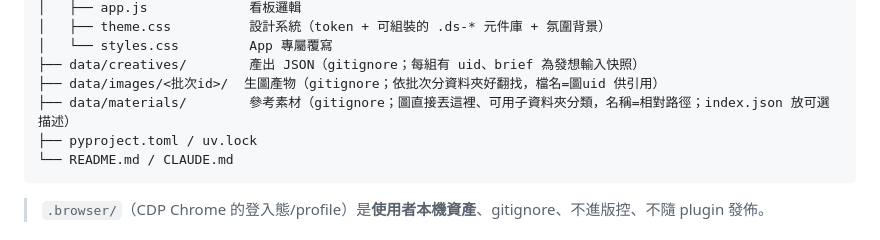
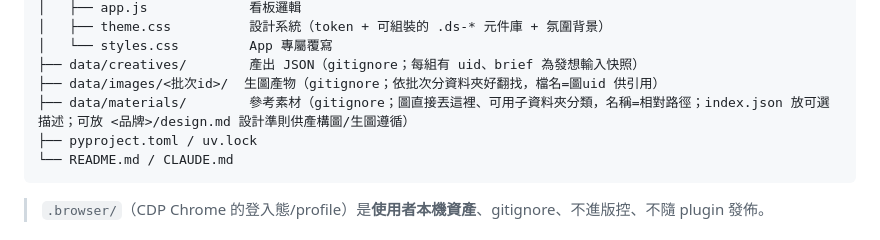
Before and after one commit to yongrui-support/AdGenPlugin, a Markdown page: README.md, the part around the change. Drawn GitHub-style.

````diff
--- a/README.md
+++ b/README.md
@@ -87,7 +87,7 @@ AdGenPlugin/
 │   └── styles.css         App 專屬覆寫
 ├── data/creatives/        產出 JSON（gitignore；每組有 uid、brief 為發想輸入快照）
 ├── data/images/<批次id>/  生圖產物（gitignore；依批次分資料夾好翻找，檔名=圖uid 供引用）
-├── data/materials/        參考素材（gitignore；圖直接丟這裡、可用子資料夾分類，名稱=相對路徑；index.json 放可選描述）
+├── data/materials/        參考素材（gitignore；圖直接丟這裡、可用子資料夾分類，名稱=相對路徑；index.json 放可選描述；可放 <品牌>/design.md 設計準則供產構圖/生圖遵循）
 ├── pyproject.toml / uv.lock
 └── README.md / CLAUDE.md
 ```
````
Also changed, not shown: skills/generate-creatives/SKILL.md (+38 -12 lines), skills/generate-images/SKILL.md (+9 -3 lines).
